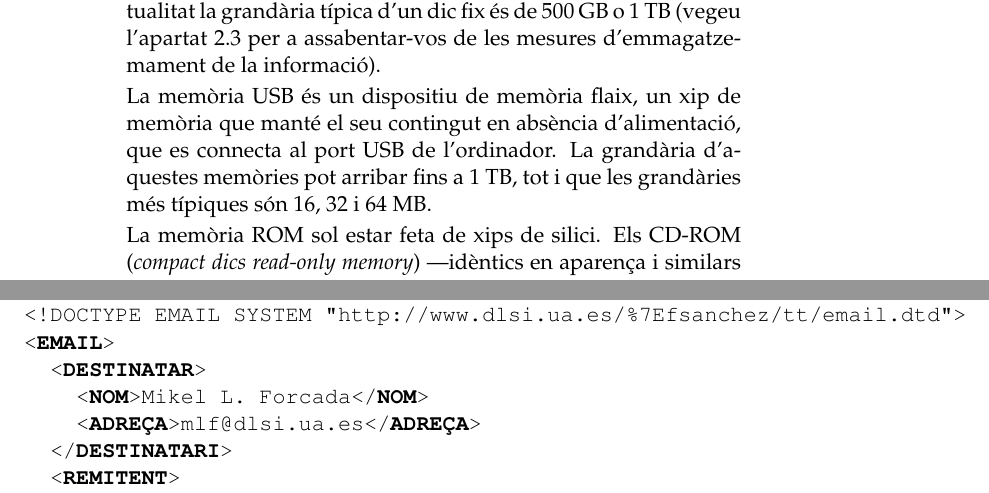
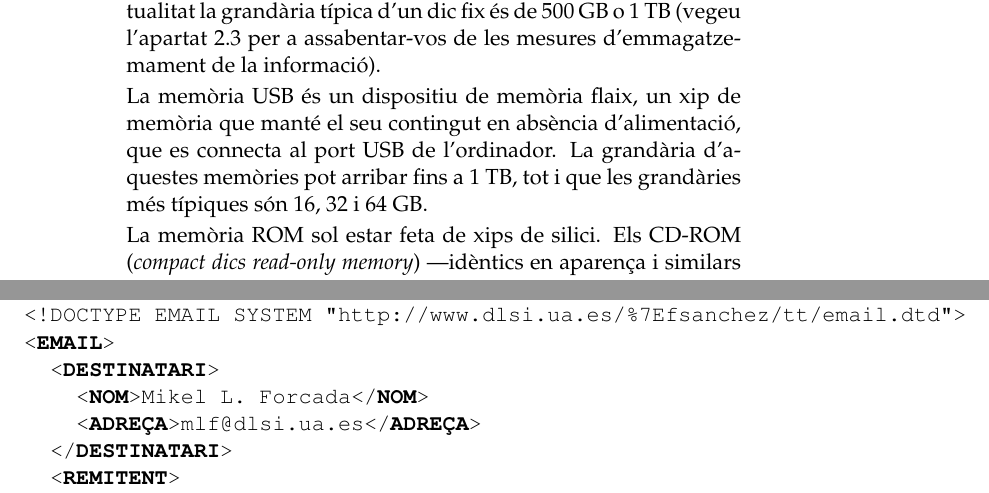
Before and after one commit to mlforcada/llibre-tecnol-trad, a LaTeX thesis (llibrett/llibrett.tex, which reads llibrett/ordinadors-programes.tex, llibrett/textos-formats.tex): two parts of pages 11 and 57 of 245, joined at a grey line, cut so that both start at the same text. Compiled offline with pdfLaTeX.

Commit message:
Two errata found after v0.9

```diff
--- a/llibrett/ordinadors-programes.tex
+++ b/llibrett/ordinadors-programes.tex
@@ -122,7 +122,7 @@ Tots els sistemes informàtics tenen maquinari de les classes següents:
     memòria que manté el seu contingut en absència d'alimentació, que
     es connecta al port USB de l'ordinador. La grandària d'aquestes
     memòries pot arribar fins a 1~TB, tot i que les grandàries més
-    típiques són 16, 32 i 64 MB.
+    típiques són 16, 32 i 64 GB.
 
     La memòria ROM sol estar feta de xips de silici. Els CD-ROM
     (\emph{compact dics read-only memory}) ---idèntics en aparença i
--- a/llibrett/textos-formats.tex
+++ b/llibrett/textos-formats.tex
@@ -393,7 +393,7 @@ compon de paràgrafs (\texttt{<P>}\ldots\texttt{</P>}).
 <?xml version="1.0" encoding="ISO-8859-1"?>
 <!DOCTYPE EMAIL SYSTEM "http://www.dlsi.ua.es/%7Efsanchez/tt/email.dtd">
 <\textbf{EMAIL}>
-  <\textbf{DESTINATAR}>
+  <\textbf{DESTINATARI}>
     <\textbf{NOM}>Mikel L. Forcada</\textbf{NOM}>
     <\textbf{ADREÇA}>mlf@dlsi.ua.es</\textbf{ADREÇA}>
   </\textbf{DESTINATARI}>
```
